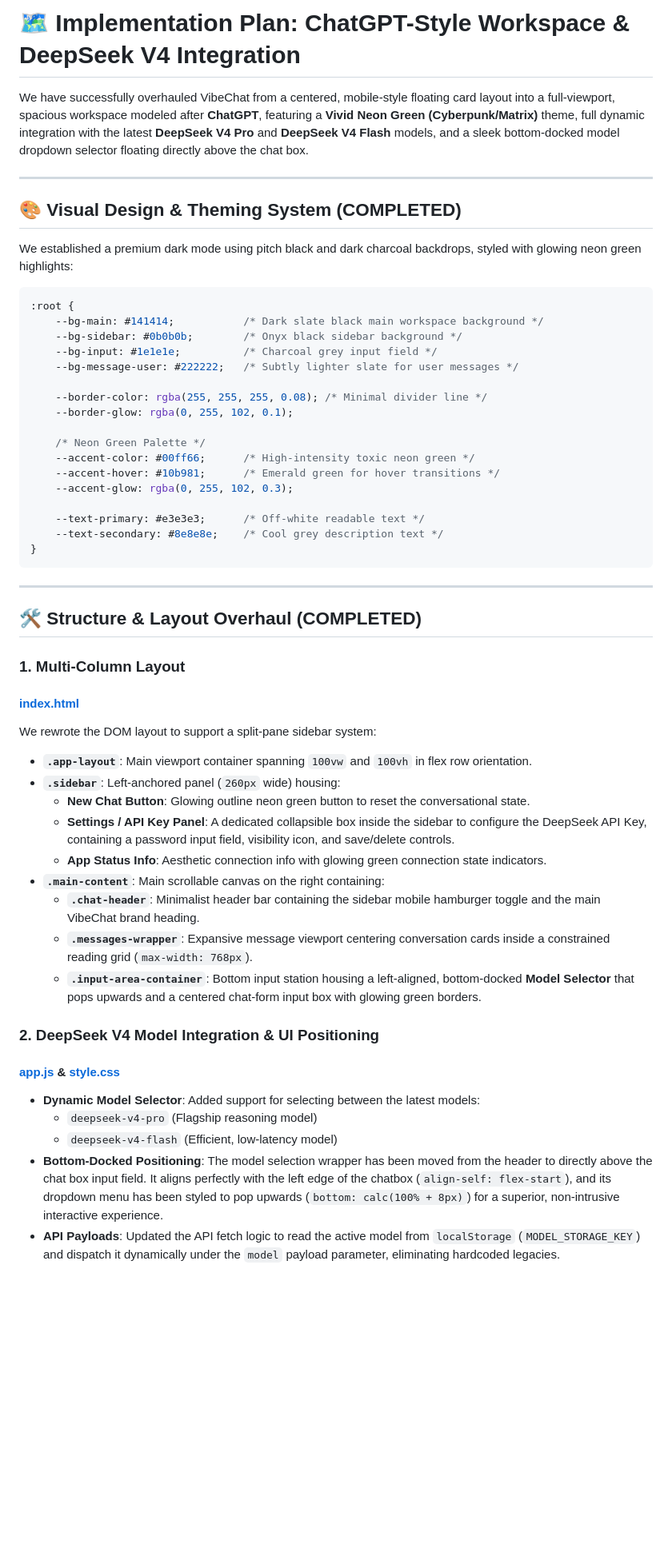
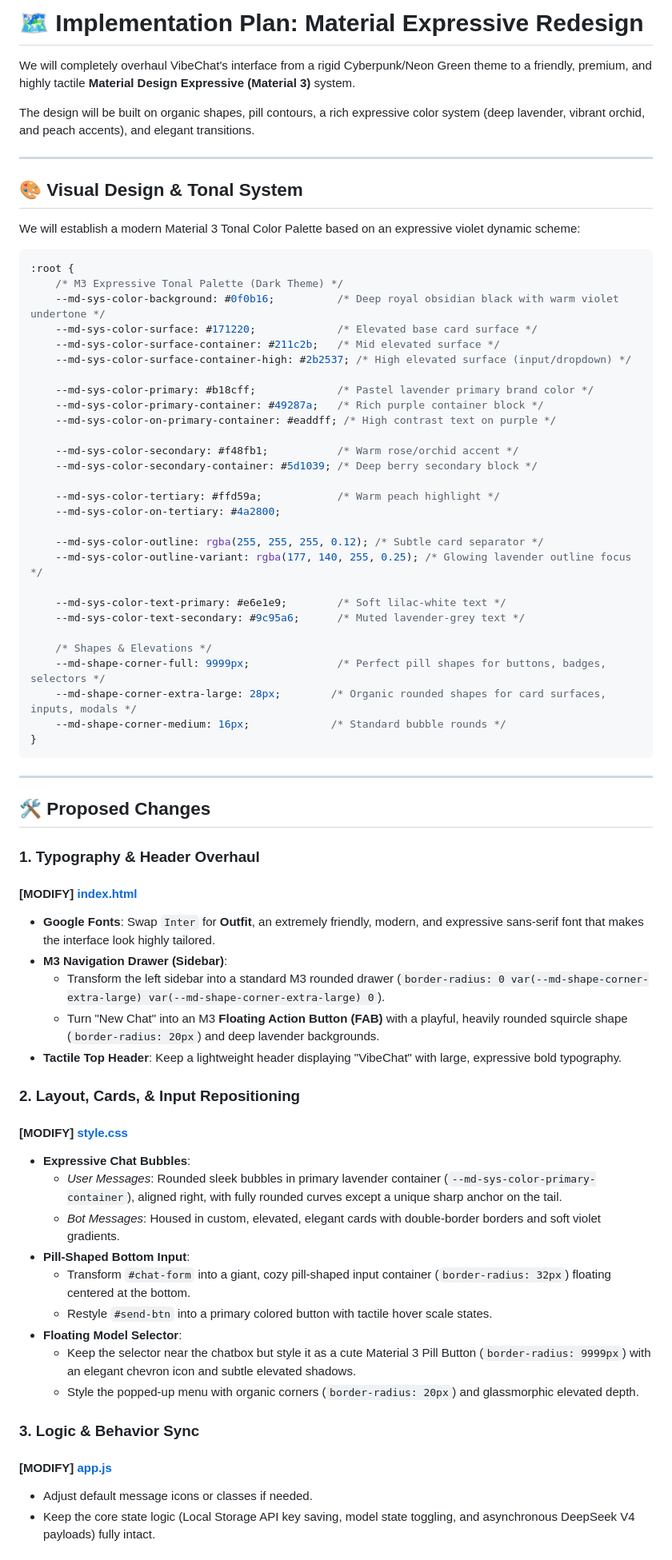
Before and after one commit to SriviharReddy/loomscribe, a Markdown page: implementation_plan.md, the part around one of its changes. Shown at 80% size. GitHub-like rendering; blank space fills up the shorter version.

````diff
--- a/implementation_plan.md
+++ b/implementation_plan.md
@@ -1,54 +1,72 @@
-# 🗺️ Implementation Plan: ChatGPT-Style Workspace & DeepSeek V4 Integration
+# 🗺️ Implementation Plan: Material Expressive Redesign
 
-We have successfully overhauled VibeChat from a centered, mobile-style floating card layout into a full-viewport, spacious workspace modeled after **ChatGPT**, featuring a **Vivid Neon Green (Cyberpunk/Matrix)** theme, full dynamic integration with the latest **DeepSeek V4 Pro** and **DeepSeek V4 Flash** models, and a sleek bottom-docked model dropdown selector floating directly above the chat box.
+We will completely overhaul VibeChat's interface from a rigid Cyberpunk/Neon Green theme to a friendly, premium, and highly tactile **Material Design Expressive (Material 3)** system.
+
+The design will be built on organic shapes, pill contours, a rich expressive color system (deep lavender, vibrant orchid, and peach accents), and elegant transitions.
 
 ---
 
-## 🎨 Visual Design & Theming System (COMPLETED)
+## 🎨 Visual Design & Tonal System
 
-We established a premium dark mode using pitch black and dark charcoal backdrops, styled with glowing neon green highlights:
+We will establish a modern Material 3 Tonal Color Palette based on an expressive violet dynamic scheme:
 
 ```css
 :root {
-    --bg-main: #141414;           /* Dark slate black main workspace background */
-    --bg-sidebar: #0b0b0b;        /* Onyx black sidebar background */
-    --bg-input: #1e1e1e;          /* Charcoal grey input field */
-    --bg-message-user: #222222;   /* Subtly lighter slate for user messages */
+    /* M3 Expressive Tonal Palette (Dark Theme) */
+    --md-sys-color-background: #0f0b16;          /* Deep royal obsidian black with warm violet undertone */
+    --md-sys-color-surface: #171220;             /* Elevated base card surface */
+    --md-sys-color-surface-container: #211c2b;   /* Mid elevated surface */
+    --md-sys-color-surface-container-high: #2b2537; /* High elevated surface (input/dropdown) */
 
-    --border-color: rgba(255, 255, 255, 0.08); /* Minimal divider line */
-    --border-glow: rgba(0, 255, 102, 0.1);
+    --md-sys-color-primary: #b18cff;             /* Pastel lavender primary brand color */
+    --md-sys-color-primary-container: #49287a;   /* Rich purple container block */
+    --md-sys-color-on-primary-container: #eaddff; /* High contrast text on purple */
 
-    /* Neon Green Palette */
-    --accent-color: #00ff66;      /* High-intensity toxic neon green */
-    --accent-hover: #10b981;      /* Emerald green for hover transitions */
-    --accent-glow: rgba(0, 255, 102, 0.3);
+    --md-sys-color-secondary: #f48fb1;           /* Warm rose/orchid accent */
+    --md-sys-color-secondary-container: #5d1039; /* Deep berry secondary block */
 
-    --text-primary: #e3e3e3;      /* Off-white readable text */
-    --text-secondary: #8e8e8e;    /* Cool grey description text */
+    --md-sys-color-tertiary: #ffd59a;            /* Warm peach highlight */
+    --md-sys-color-on-tertiary: #4a2800;
+
+    --md-sys-color-outline: rgba(255, 255, 255, 0.12); /* Subtle card separator */
+    --md-sys-color-outline-variant: rgba(177, 140, 255, 0.25); /* Glowing lavender outline focus */
+
+    --md-sys-color-text-primary: #e6e1e9;        /* Soft lilac-white text */
+    --md-sys-color-text-secondary: #9c95a6;      /* Muted lavender-grey text */
+
+    /* Shapes & Elevations */
+    --md-shape-corner-full: 9999px;              /* Perfect pill shapes for buttons, badges, selectors */
+    --md-shape-corner-extra-large: 28px;        /* Organic rounded shapes for card surfaces, inputs, modals */
+    --md-shape-corner-medium: 16px;             /* Standard bubble rounds */
 }
 ```
 
 ---
 
-## 🛠️ Structure & Layout Overhaul (COMPLETED)
+## 🛠️ Proposed Changes
 
-### 1. Multi-Column Layout
-#### [index.html](file:///c:/Users/Focus/Documents/Misc/vibe-api/index.html)
-We rewrote the DOM layout to support a split-pane sidebar system:
-*   **`.app-layout`**: Main viewport container spanning `100vw` and `100vh` in flex row orientation.
-*   **`.sidebar`**: Left-anchored panel (`260px` wide) housing:
-    *   **New Chat Button**: Glowing outline neon green button to reset the conversational state.
-    *   **Settings / API Key Panel**: A dedicated collapsible box inside the sidebar to configure the DeepSeek API Key, containing a password input field, visibility icon, and save/delete controls.
-    *   **App Status Info**: Aesthetic connection info with glowing green connection state indicators.
-*   **`.main-content`**: Main scrollable canvas on the right containing:
-    *   **`.chat-header`**: Minimalist header bar containing the sidebar mobile hamburger toggle and the main VibeChat brand heading.
-    *   **`.messages-wrapper`**: Expansive message viewport centering conversation cards inside a constrained reading grid (`max-width: 768px`).
-    *   **`.input-area-container`**: Bottom input station housing a left-aligned, bottom-docked **Model Selector** that pops upwards and a centered chat-form input box with glowing green borders.
+### 1. Typography & Header Overhaul
+#### [MODIFY] [index.html](file:///c:/Users/Focus/Documents/Misc/vibe-api/index.html)
+*   **Google Fonts**: Swap `Inter` for **Outfit**, an extremely friendly, modern, and expressive sans-serif font that makes the interface look highly tailored.
+*   **M3 Navigation Drawer (Sidebar)**:
+    *   Transform the left sidebar into a standard M3 rounded drawer (`border-radius: 0 var(--md-shape-corner-extra-large) var(--md-shape-corner-extra-large) 0`).
+    *   Turn "New Chat" into an M3 **Floating Action Button (FAB)** with a playful, heavily rounded squircle shape (`border-radius: 20px`) and deep lavender backgrounds.
+*   **Tactile Top Header**: Keep a lightweight header displaying "VibeChat" with large, expressive bold typography.
 
-### 2. DeepSeek V4 Model Integration & UI Positioning
-#### [app.js](file:///c:/Users/Focus/Documents/Misc/vibe-api/app.js) & [style.css](file:///c:/Users/Focus/Documents/Misc/vibe-api/style.css)
-*   **Dynamic Model Selector**: Added support for selecting between the latest models:
-    *   `deepseek-v4-pro` (Flagship reasoning model)
-    *   `deepseek-v4-flash` (Efficient, low-latency model)
-*   **Bottom-Docked Positioning**: The model selection wrapper has been moved from the header to directly above the chat box input field. It aligns perfectly with the left edge of the chatbox (`align-self: flex-start`), and its dropdown menu has been styled to pop upwards (`bottom: calc(100% + 8px)`) for a superior, non-intrusive interactive experience.
-*   **API Payloads**: Updated the API fetch logic to read the active model from `localStorage` (`MODEL_STORAGE_KEY`) and dispatch it dynamically under the `model` payload parameter, eliminating hardcoded legacies.
+### 2. Layout, Cards, & Input Repositioning
+#### [MODIFY] [style.css](file:///c:/Users/Focus/Documents/Misc/vibe-api/style.css)
+*   **Expressive Chat Bubbles**:
+    *   *User Messages*: Rounded sleek bubbles in primary lavender container (`--md-sys-color-primary-container`), aligned right, with fully rounded curves except a unique sharp anchor on the tail.
+    *   *Bot Messages*: Housed in custom, elevated, elegant cards with double-border borders and soft violet gradients.
+*   **Pill-Shaped Bottom Input**:
+    *   Transform `#chat-form` into a giant, cozy pill-shaped input container (`border-radius: 32px`) floating centered at the bottom.
+    *   Restyle `#send-btn` into a primary colored button with tactile hover scale states.
+*   **Floating Model Selector**:
+    *   Keep the selector near the chatbox but style it as a cute Material 3 Pill Button (`border-radius: 9999px`) with an elegant chevron icon and subtle elevated shadows.
+    *   Style the popped-up menu with organic corners (`border-radius: 20px`) and glassmorphic elevated depth.
+
+### 3. Logic & Behavior Sync
+#### [MODIFY] [app.js](file:///c:/Users/Focus/Documents/Misc/vibe-api/app.js)
+*   Adjust default message icons or classes if needed.
+*   Keep the core state logic (Local Storage API key saving, model state toggling, and asynchronous DeepSeek V4 payloads) fully intact.
+
````
Also changed, not shown: other parts of implementation_plan.md (+9 -24 lines), README.md (+37 -35 lines), favicon.png (added), 3 other files.
